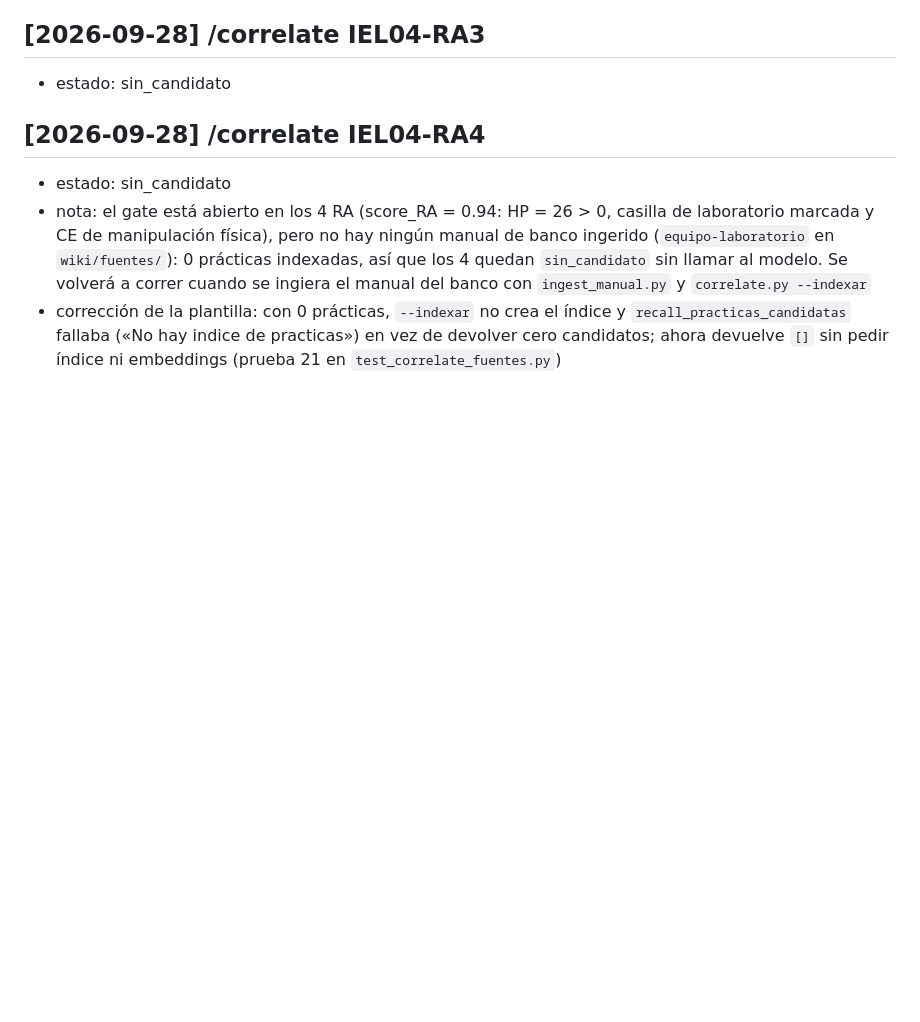
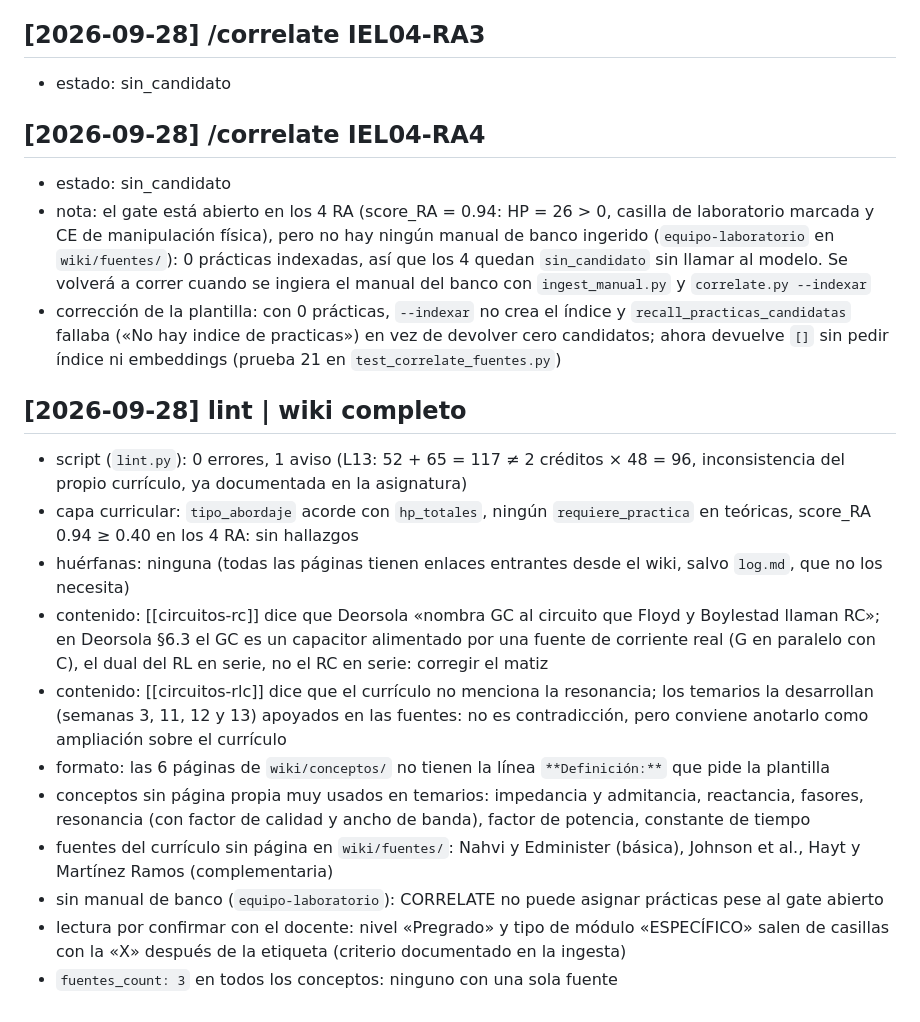
Before and after one commit to martinezcastilla97-ai/Cerebro_IEL04, a Markdown page: wiki/log.md, the part around the change. Rendered like a GitHub page; blank space fills up the shorter version.

Commit message:
LINT completo del wiki: 0 errores; hallazgos de contenido en el log
Co-Authored-By: Claude Opus 5.5 <noreply@anthropic.com>
Claude-Session: https://claude.ai/code/session_019iej5juZFeyfk83cP59KxT

```diff
--- a/wiki/log.md
+++ b/wiki/log.md
@@ -193,3 +193,16 @@ El docente confirmó que cada semana hay una sesión de 2 h de teoría y otra de
 - estado: sin_candidato
 - nota: el gate está abierto en los 4 RA (score_RA = 0.94: HP = 26 > 0, casilla de laboratorio marcada y CE de manipulación física), pero no hay ningún manual de banco ingerido (`equipo-laboratorio` en `wiki/fuentes/`): 0 prácticas indexadas, así que los 4 quedan `sin_candidato` sin llamar al modelo. Se volverá a correr cuando se ingiera el manual del banco con `ingest_manual.py` y `correlate.py --indexar`
 - corrección de la plantilla: con 0 prácticas, `--indexar` no crea el índice y `recall_practicas_candidatas` fallaba («No hay indice de practicas») en vez de devolver cero candidatos; ahora devuelve `[]` sin pedir índice ni embeddings (prueba 21 en `test_correlate_fuentes.py`)
+
+## [2026-09-28] lint | wiki completo
+- script (`lint.py`): 0 errores, 1 aviso (L13: 52 + 65 = 117 ≠ 2 créditos × 48 = 96, inconsistencia del propio currículo, ya documentada en la asignatura)
+- capa curricular: `tipo_abordaje` acorde con `hp_totales`, ningún `requiere_practica` en teóricas, score_RA 0.94 ≥ 0.40 en los 4 RA: sin hallazgos
+- huérfanas: ninguna (todas las páginas tienen enlaces entrantes desde el wiki, salvo `log.md`, que no los necesita)
+- contenido: [[circuitos-rc]] dice que Deorsola «nombra GC al circuito que Floyd y Boylestad llaman RC»; en Deorsola §6.3 el GC es un capacitor alimentado por una fuente de corriente real (G en paralelo con C), el dual del RL en serie, no el RC en serie: corregir el matiz
+- contenido: [[circuitos-rlc]] dice que el currículo no menciona la resonancia; los temarios la desarrollan (semanas 3, 11, 12 y 13) apoyados en las fuentes: no es contradicción, pero conviene anotarlo como ampliación sobre el currículo
+- formato: las 6 páginas de `wiki/conceptos/` no tienen la línea `**Definición:**` que pide la plantilla
+- conceptos sin página propia muy usados en temarios: impedancia y admitancia, reactancia, fasores, resonancia (con factor de calidad y ancho de banda), factor de potencia, constante de tiempo
+- fuentes del currículo sin página en `wiki/fuentes/`: Nahvi y Edminister (básica), Johnson et al., Hayt y Martínez Ramos (complementaria)
+- sin manual de banco (`equipo-laboratorio`): CORRELATE no puede asignar prácticas pese al gate abierto
+- lectura por confirmar con el docente: nivel «Pregrado» y tipo de módulo «ESPECÍFICO» salen de casillas con la «X» después de la etiqueta (criterio documentado en la ingesta)
+- `fuentes_count: 3` en todos los conceptos: ninguno con una sola fuente
```
